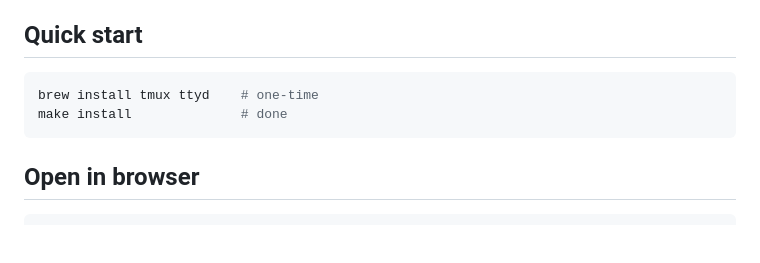
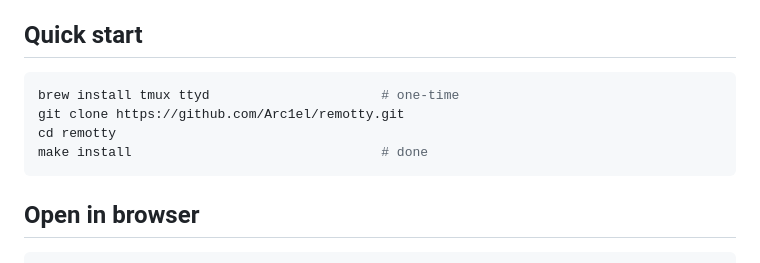
Before and after one commit to Arc1el/remotty, a Markdown page: README.md, the part around one of its changes. Drawn GitHub-style; blank space fills up the shorter version.

Commit message:
Add git clone step to Quick start
Co-Authored-By: Claude Opus 4.6 (1M context) <noreply@anthropic.com>

````diff
--- a/README.md
+++ b/README.md
@@ -56,8 +56,10 @@ Claude Code running in window 2? Tap it. You see exactly what it sees. You can t
 ## Quick start
 
 ```bash
-brew install tmux ttyd    # one-time
-make install              # done
+brew install tmux ttyd                      # one-time
+git clone https://github.com/Arc1el/remotty.git
+cd remotty
+make install                                # done
 ```
 
 ## Open in browser
````
Also changed, not shown: other parts of README.md (+1 -1 lines).
